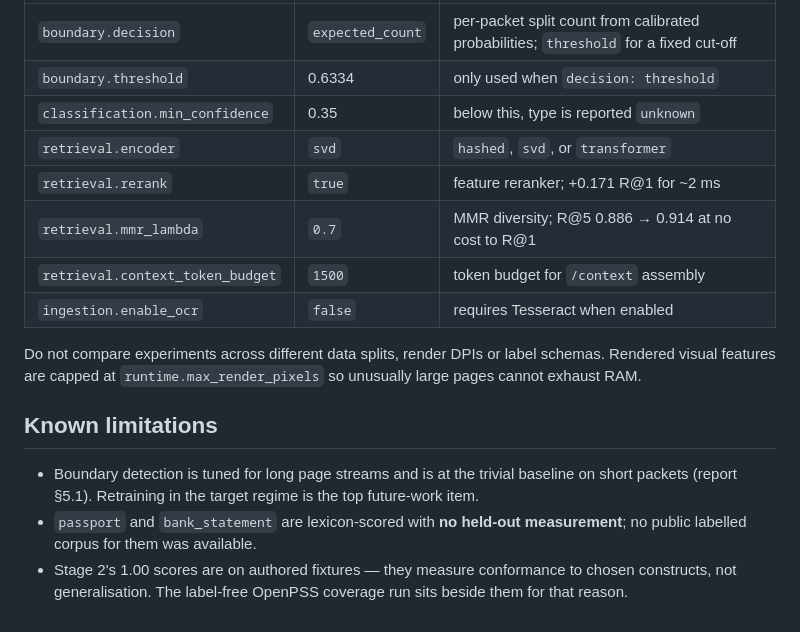
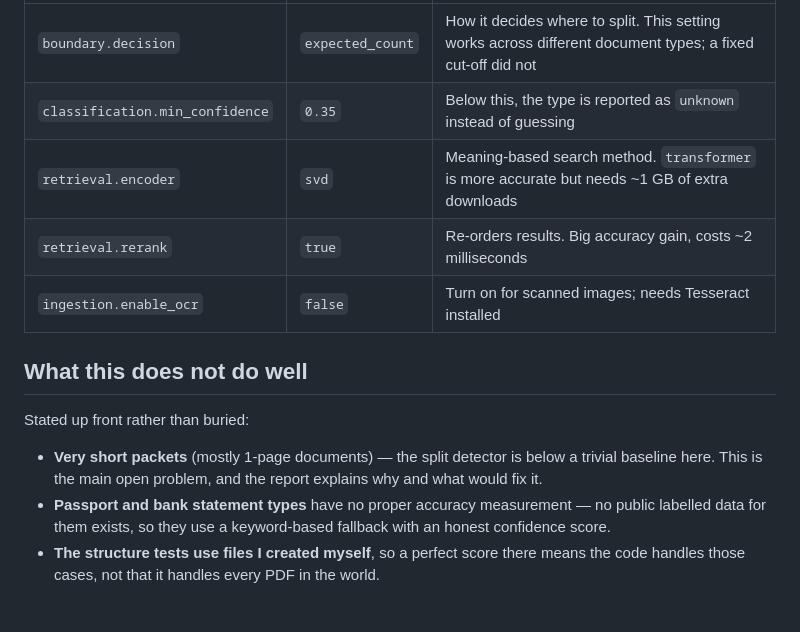
Before and after one commit to ShubhamTiwari777/document-packet-intelligence, a Markdown page: README.md, the part around one of its changes. Rendered like a GitHub page.

```diff
--- a/README.md
+++ b/README.md
@@ -134,22 +150,17 @@ All settings live in [`config/default.yaml`](config/default.yaml). Notable ones:
 |---|---|---|
-| `boundary.decision` | `expected_count` | per-packet split count from calibrated probabilities; `threshold` for a fixed cut-off |
-| `boundary.threshold` | 0.6334 | only used when `decision: threshold` |
-| `classification.min_confidence` | 0.35 | below this, type is reported `unknown` |
-| `retrieval.encoder` | `svd` | `hashed`, `svd`, or `transformer` |
-| `retrieval.rerank` | `true` | feature reranker; +0.171 R@1 for ~2 ms |
-| `retrieval.mmr_lambda` | `0.7` | MMR diversity; R@5 0.886 → 0.914 at no cost to R@1 |
-| `retrieval.context_token_budget` | `1500` | token budget for `/context` assembly |
-| `ingestion.enable_ocr` | `false` | requires Tesseract when enabled |
+| `boundary.decision` | `expected_count` | How it decides where to split. This setting works across different document types; a fixed cut-off did not |
+| `classification.min_confidence` | `0.35` | Below this, the type is reported as `unknown` instead of guessing |
+| `retrieval.encoder` | `svd` | Meaning-based search method. `transformer` is more accurate but needs ~1 GB of extra downloads |
+| `retrieval.rerank` | `true` | Re-orders results. Big accuracy gain, costs ~2 milliseconds |
+| `ingestion.enable_ocr` | `false` | Turn on for scanned images; needs Tesseract installed |
 
-Do not compare experiments across different data splits, render DPIs or label schemas. Rendered
-visual features are capped at `runtime.max_render_pixels` so unusually large pages cannot exhaust
-RAM.
+## What this does not do well
 
-## Known limitations
+Stated up front rather than buried:
 
-- Boundary detection is tuned for long page streams and is at the trivial baseline on short
-  packets (report §5.1). Retraining in the target regime is the top future-work item.
-- `passport` and `bank_statement` are lexicon-scored with **no held-out measurement**; no public
-  labelled corpus for them was available.
-- Stage 2's 1.00 scores are on authored fixtures — they measure conformance to chosen constructs,
-  not generalisation. The label-free OpenPSS coverage run sits beside them for that reason.
+- **Very short packets** (mostly 1-page documents) — the split detector is below a trivial baseline
+  here. This is the main open problem, and the report explains why and what would fix it.
+- **Passport and bank statement types** have no proper accuracy measurement — no public labelled
+  data for them exists, so they use a keyword-based fallback with an honest confidence score.
+- **The structure tests use files I created myself**, so a perfect score there means the code handles
+  those cases, not that it handles every PDF in the world.
```
Also changed, not shown: other parts of README.md (+112 -96 lines).
